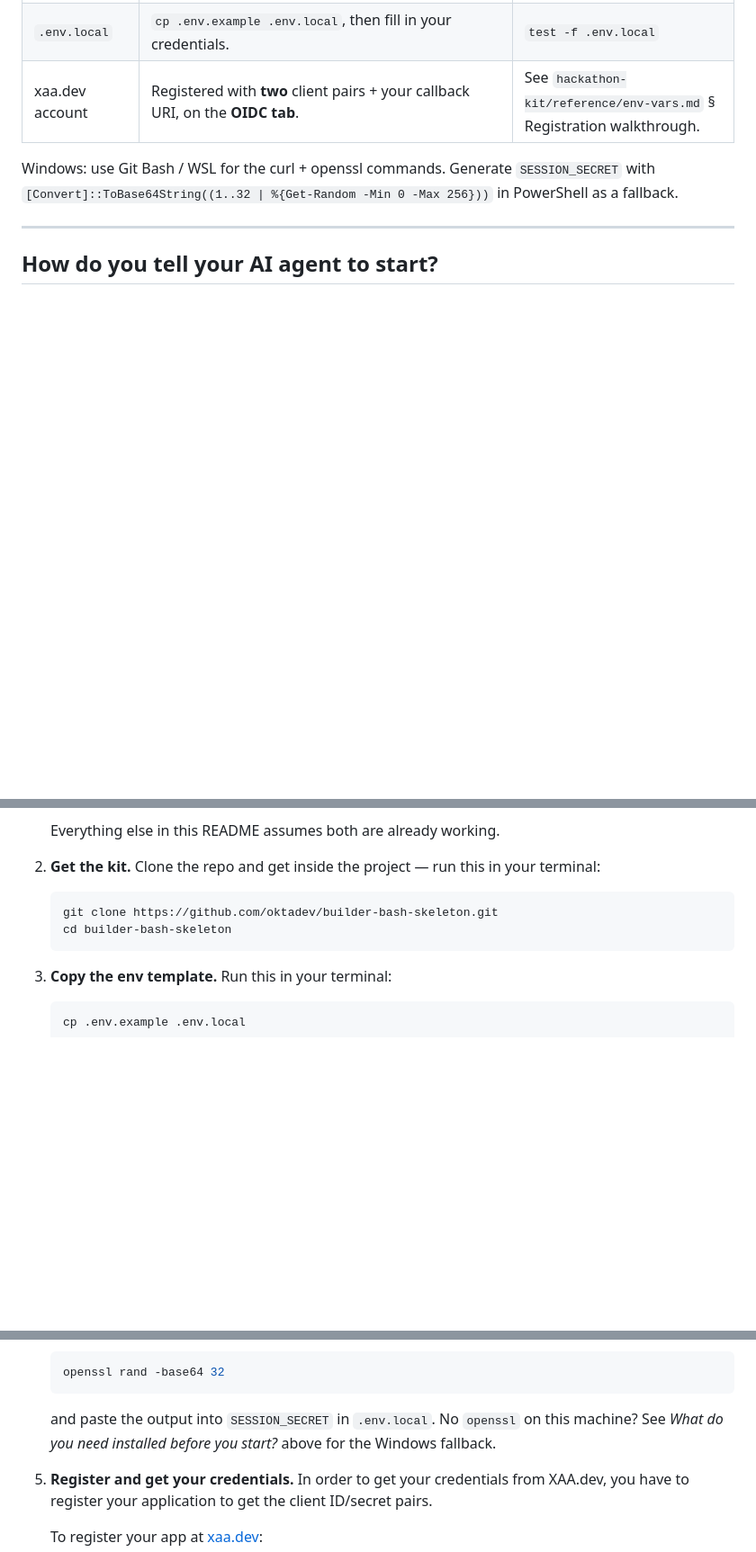
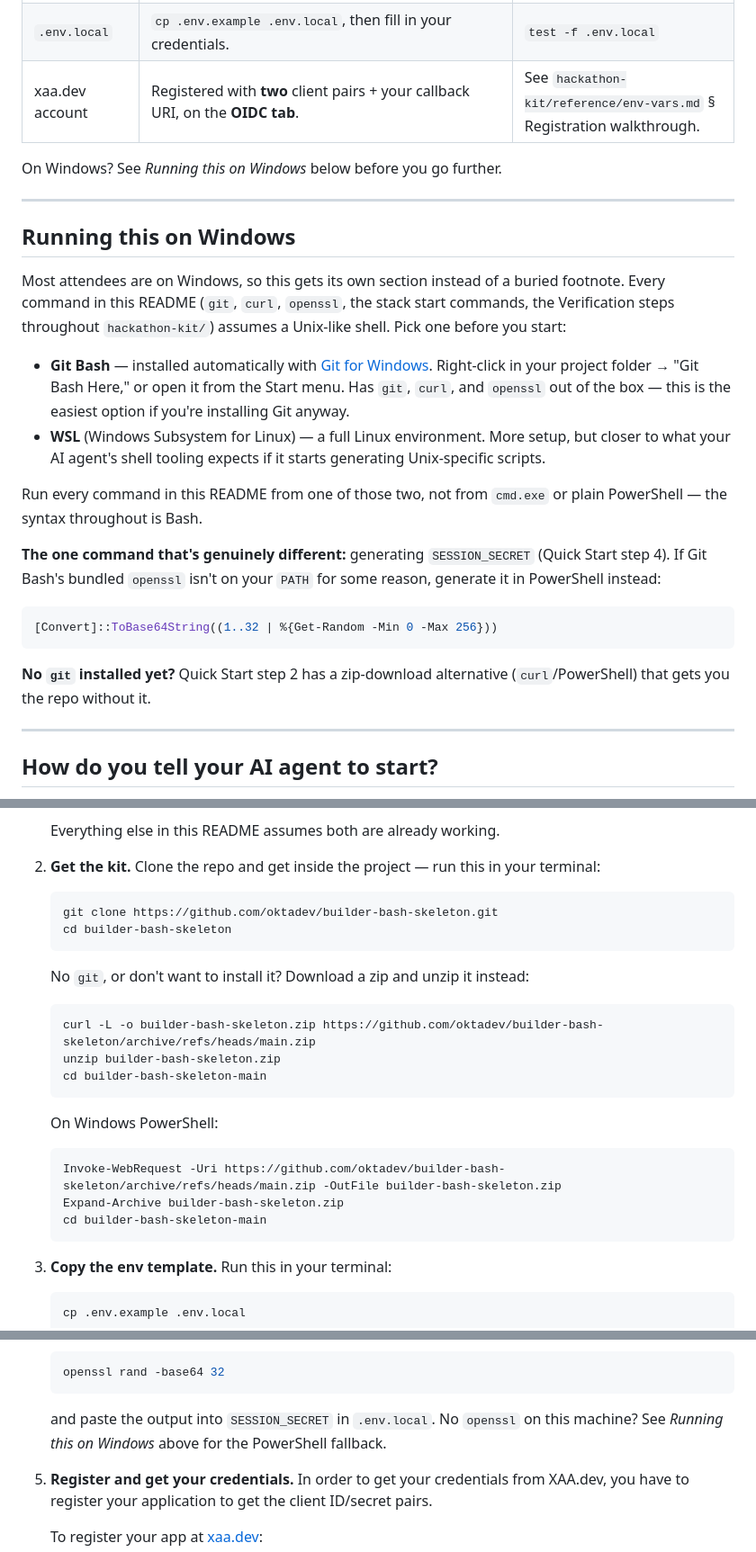
Before and after one commit to oktadev/builder-bash-skeleton, a Markdown page: README.md, 3 parts joined by grey strips. Shown at 90% size. Rendered like a GitHub page; blank space fills up the shorter version.

````diff
--- a/README.md
+++ b/README.md
@@ -96,9 +96,39 @@ retry the second one.
 | `.env.local`           | `cp .env.example .env.local`, then fill in your credentials.        | `test -f .env.local`    |
 | xaa.dev account        | Registered with **two** client pairs + your callback URI, on the **OIDC tab**. | See `hackathon-kit/reference/env-vars.md` § Registration walkthrough. |
 
-Windows: use Git Bash / WSL for the curl + openssl commands. Generate
-`SESSION_SECRET` with `[Convert]::ToBase64String((1..32 | %{Get-Random -Min 0 -Max 256}))`
-in PowerShell as a fallback.
+On Windows? See *Running this on Windows* below before you go further.
+
+---
+
+## Running this on Windows
+
+Most attendees are on Windows, so this gets its own section instead of
+a buried footnote. Every command in this README (`git`, `curl`,
+`openssl`, the stack start commands, the Verification steps throughout
+`hackathon-kit/`) assumes a Unix-like shell. Pick one before you start:
+
+- **Git Bash** — installed automatically with
+  [Git for Windows](https://git-scm.com/downloads/win). Right-click in
+  your project folder → "Git Bash Here," or open it from the Start
+  menu. Has `git`, `curl`, and `openssl` out of the box — this is the
+  easiest option if you're installing Git anyway.
+- **WSL** (Windows Subsystem for Linux) — a full Linux environment.
+  More setup, but closer to what your AI agent's shell tooling expects
+  if it starts generating Unix-specific scripts.
+
+Run every command in this README from one of those two, not from
+`cmd.exe` or plain PowerShell — the syntax throughout is Bash.
+
+**The one command that's genuinely different:** generating
+`SESSION_SECRET` (Quick Start step 4). If Git Bash's bundled `openssl`
+isn't on your `PATH` for some reason, generate it in PowerShell
+instead:
+```powershell
+[Convert]::ToBase64String((1..32 | %{Get-Random -Min 0 -Max 256}))
+```
+
+**No `git` installed yet?** Quick Start step 2 has a zip-download
+alternative (`curl`/PowerShell) that gets you the repo without it.
 
 ---
 
@@ -152,6 +182,20 @@ first — the digest is a summary, not a substitute.
    cd builder-bash-skeleton
    ```
 
+   No `git`, or don't want to install it? Download a zip and unzip it
+   instead:
+   ```bash
+   curl -L -o builder-bash-skeleton.zip https://github.com/oktadev/builder-bash-skeleton/archive/refs/heads/main.zip
+   unzip builder-bash-skeleton.zip
+   cd builder-bash-skeleton-main
+   ```
+   On Windows PowerShell:
+   ```powershell
+   Invoke-WebRequest -Uri https://github.com/oktadev/builder-bash-skeleton/archive/refs/heads/main.zip -OutFile builder-bash-skeleton.zip
+   Expand-Archive builder-bash-skeleton.zip
+   cd builder-bash-skeleton-main
+   ```
+
 3. **Copy the env template.** Run this in your terminal:
    ```
    cp .env.example .env.local
@@ -167,8 +211,8 @@ first — the digest is a summary, not a substitute.
    openssl rand -base64 32
    ```
    and paste the output into `SESSION_SECRET` in `.env.local`. No
-   `openssl` on this machine? See *What do you need installed before
-   you start?* above for the Windows fallback.
+   `openssl` on this machine? See *Running this on Windows* above for
+   the PowerShell fallback.
 
 5. **Register and get your credentials.** In order to get your
    credentials from XAA.dev, you have to register your application to
````
Also changed, not shown: other parts of README.md (+2 -2 lines).
